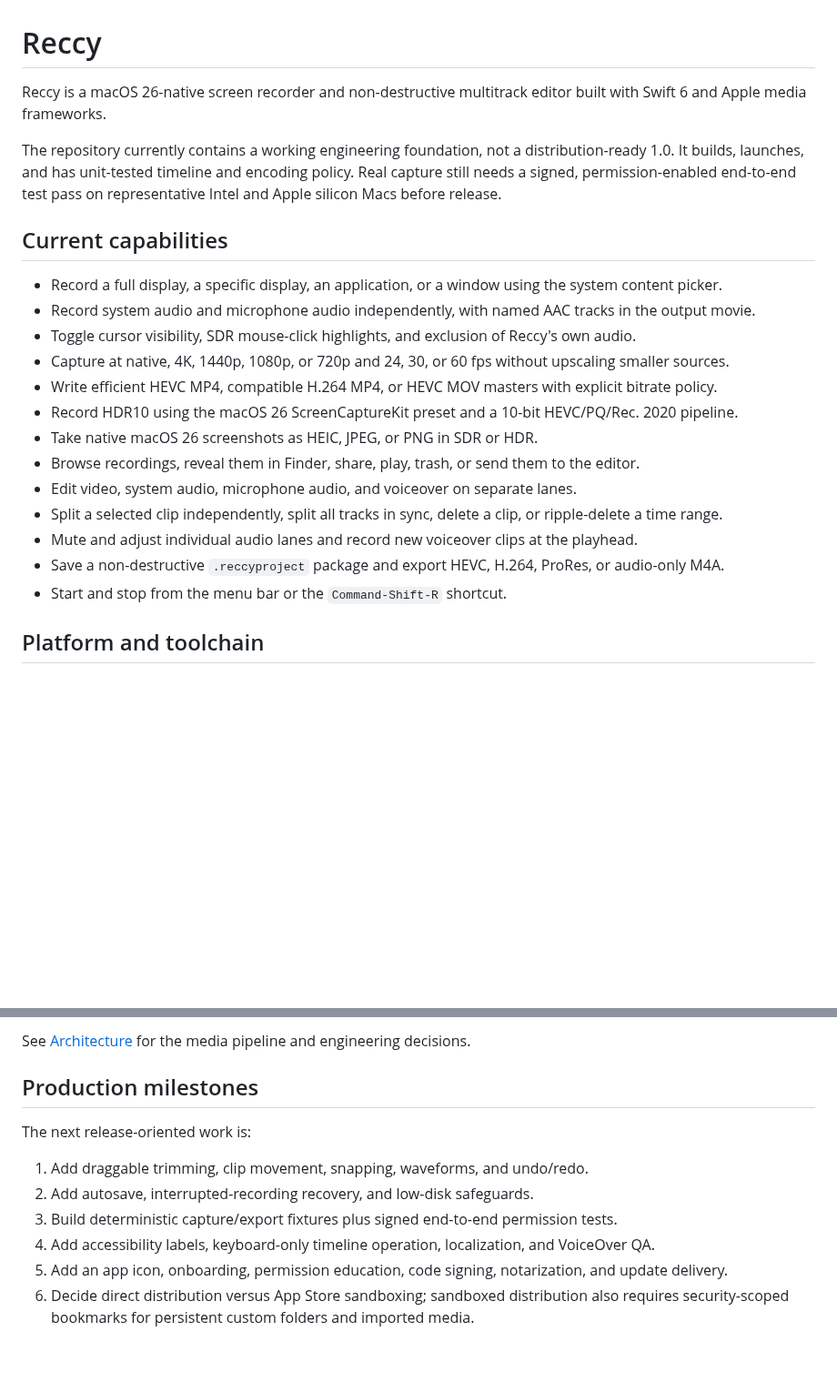
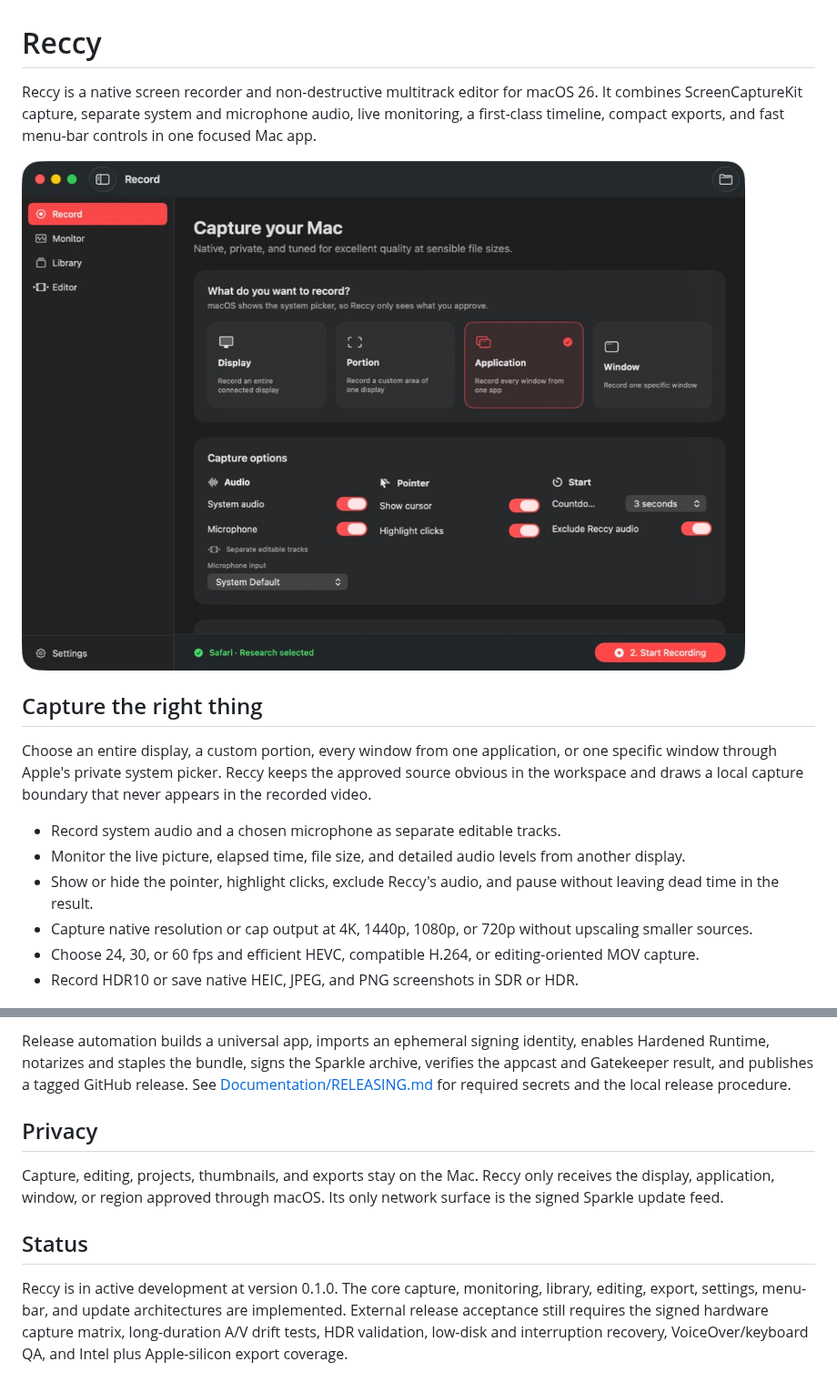
Before and after one commit to dbuskariol/reccy, a Markdown page: README.md, 2 parts joined by grey strips. Shown at 91% size. Rendered like a GitHub page; pictures changed too: Documentation/Screenshots/capture-workspace.jpg (added); blank space fills up the shorter version.

```diff
--- a/README.md
+++ b/README.md
@@ -1,24 +1,17 @@
 # Reccy
 
-Reccy is a macOS 26-native screen recorder and non-destructive multitrack editor built with Swift 6 and Apple media frameworks.
+Reccy is a native screen recorder and non-destructive multitrack editor for macOS 26. It combines ScreenCaptureKit capture, separate system and microphone audio, live monitoring, a first-class timeline, compact exports, and fast menu-bar controls in one focused Mac app.
 
-The repository currently contains a working engineering foundation, not a distribution-ready 1.0. It builds, launches, and has unit-tested timeline and encoding policy. Real capture still needs a signed, permission-enabled end-to-end test pass on representative Intel and Apple silicon Macs before release.
+![Reccy capture workspace](Documentation/Screenshots/capture-workspace.jpg)
 
-## Current capabilities
+## Capture the right thing
 
-- Record a full display, a specific display, an application, or a window using the system content picker.
-- Record system audio and microphone audio independently, with named AAC tracks in the output movie.
-- Toggle cursor visibility, SDR mouse-click highlights, and exclusion of Reccy's own audio.
-- Capture at native, 4K, 1440p, 1080p, or 720p and 24, 30, or 60 fps without upscaling smaller sources.
-- Write efficient HEVC MP4, compatible H.264 MP4, or HEVC MOV masters with explicit bitrate policy.
-- Record HDR10 using the macOS 26 ScreenCaptureKit preset and a 10-bit HEVC/PQ/Rec. 2020 pipeline.
-- Take native macOS 26 screenshots as HEIC, JPEG, or PNG in SDR or HDR.
-- Browse recordings, reveal them in Finder, share, play, trash, or send them to the editor.
-- Edit video, system audio, microphone audio, and voiceover on separate lanes.
-- Split a selected clip independently, split all tracks in sync, delete a clip, or ripple-delete a time range.
-- Mute and adjust individual audio lanes and record new voiceover clips at the playhead.
-- Save a non-destructive `.reccyproject` package and export HEVC, H.264, ProRes, or audio-only M4A.
-- Start and stop from the menu bar or the `Command-Shift-R` shortcut.
+Choose an entire display, a custom portion, every window from one application, or one specific window through Apple's private system picker. Reccy keeps the approved source obvious in the workspace and draws a local capture boundary that never appears in the recorded video.
 
-## Platform and toolchain
+- Record system audio and a chosen microphone as separate editable tracks.
+- Monitor the live picture, elapsed time, file size, and detailed audio levels from another display.
+- Show or hide the pointer, highlight clicks, exclude Reccy's audio, and pause without leaving dead time in the result.
+- Capture native resolution or cap output at 4K, 1440p, 1080p, or 720p without upscaling smaller sources.
+- Choose 24, 30, or 60 fps and efficient HEVC, compatible H.264, or editing-oriented MOV capture.
+- Record HDR10 or save native HEIC, JPEG, and PNG screenshots in SDR or HDR.
 
@@ -47,13 +99,10 @@ The capture engine intentionally uses `SCStream` plus `AVAssetWriter` instead of
 
-See [Architecture](Documentation/ARCHITECTURE.md) for the media pipeline and engineering decisions.
+Release automation builds a universal app, imports an ephemeral signing identity, enables Hardened Runtime, notarizes and staples the bundle, signs the Sparkle archive, verifies the appcast and Gatekeeper result, and publishes a tagged GitHub release. See [Documentation/RELEASING.md](Documentation/RELEASING.md) for required secrets and the local release procedure.
 
-## Production milestones
+## Privacy
 
-The next release-oriented work is:
+Capture, editing, projects, thumbnails, and exports stay on the Mac. Reccy only receives the display, application, window, or region approved through macOS. Its only network surface is the signed Sparkle update feed.
 
-1. Add draggable trimming, clip movement, snapping, waveforms, and undo/redo.
-2. Add autosave, interrupted-recording recovery, and low-disk safeguards.
-3. Build deterministic capture/export fixtures plus signed end-to-end permission tests.
-4. Add accessibility labels, keyboard-only timeline operation, localization, and VoiceOver QA.
-5. Add an app icon, onboarding, permission education, code signing, notarization, and update delivery.
-6. Decide direct distribution versus App Store sandboxing; sandboxed distribution also requires security-scoped bookmarks for persistent custom folders and imported media.
+## Status
+
+Reccy is in active development at version 0.1.0. The core capture, monitoring, library, editing, export, settings, menu-bar, and update architectures are implemented. External release acceptance still requires the signed hardware capture matrix, long-duration A/V drift tests, HDR validation, low-disk and interruption recovery, VoiceOver/keyboard QA, and Intel plus Apple-silicon export coverage.
```
Also changed, not shown: other parts of README.md (+71 -12 lines), Documentation/Screenshots/editor-timeline.jpg (added), Documentation/Screenshots/library.jpg (added), Documentation/Screenshots/menu-bar-recording.jpg (added), Documentation/Screenshots/settings-permissions.jpg (added).
